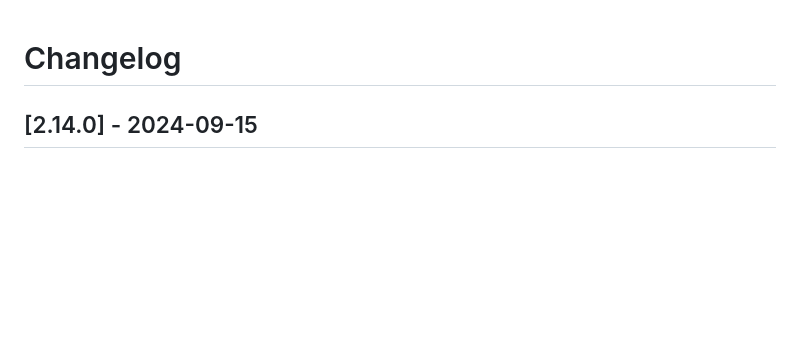
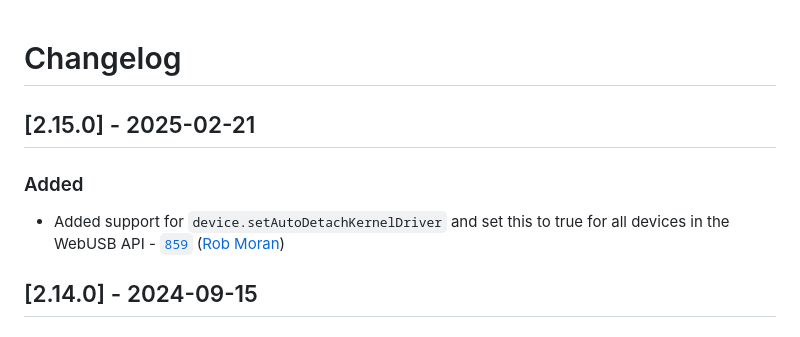
Before and after one commit to node-usb/node-usb, a Markdown page: CHANGELOG.md, the part around the change. Drawn GitHub-style; blank space fills up the shorter version.

Commit message:
Update CHANGELOG

```diff
--- a/CHANGELOG.md
+++ b/CHANGELOG.md
@@ -1,4 +1,9 @@
 # Changelog
+
+## [2.15.0] - 2025-02-21
+
+### Added
+- Added support for `device.setAutoDetachKernelDriver` and set this to true for all devices in the WebUSB API - [`859`](https://github.com/node-usb/node-usb/pull/859) ([Rob Moran](https://github.com/thegecko))
 
 ## [2.14.0] - 2024-09-15
 
```
